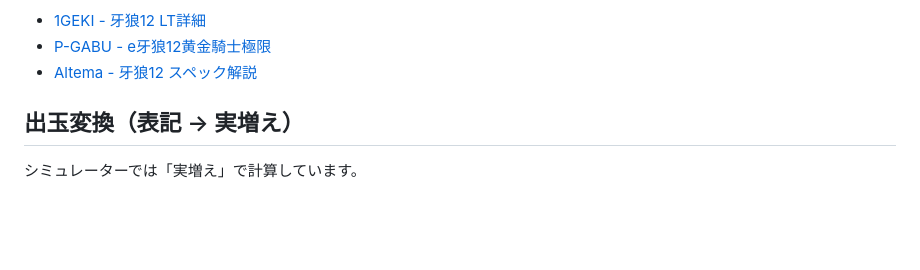
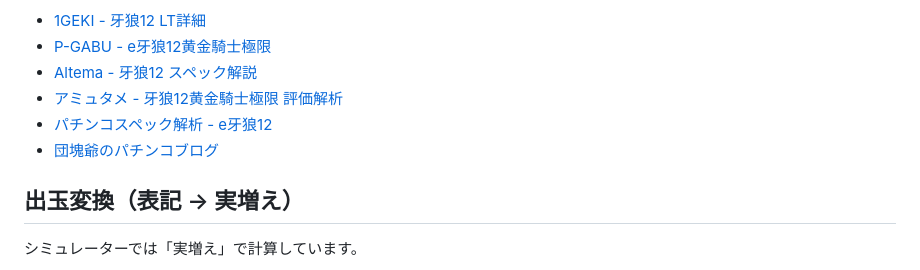
Before and after one commit to tatsuhitofuruta/pachinko-simulator, a Markdown page: docs/garo12-lt-design.md, the part around the change. Rendered like a GitHub page; blank space fills up the shorter version.

Commit message:
docs: 牙狼12設計書に参照元を追加

```diff
--- a/docs/garo12-lt-design.md
+++ b/docs/garo12-lt-design.md
@@ -19,6 +19,9 @@
 - [1GEKI - 牙狼12 LT詳細](https://1geki.jp/pachinko/e_garo12/53/)
 - [P-GABU - e牙狼12黄金騎士極限](https://p-gabu.jp/guideworks/machinecontents/detail/6881)
 - [Altema - 牙狼12 スペック解説](https://altema.jp/pachimo/egaro12)
+- [アミュタメ - 牙狼12黄金騎士極限 評価解析](https://www.amuse-p.com/blog/e_garo12/)
+- [パチンコスペック解析 - e牙狼12](https://pachinko-spec.info/spec/158304/)
+- [団塊爺のパチンコブログ](https://dankaipachi.cocolog-nifty.com/blog/)
 
 ## 出玉変換（表記 → 実増え）
 
```
